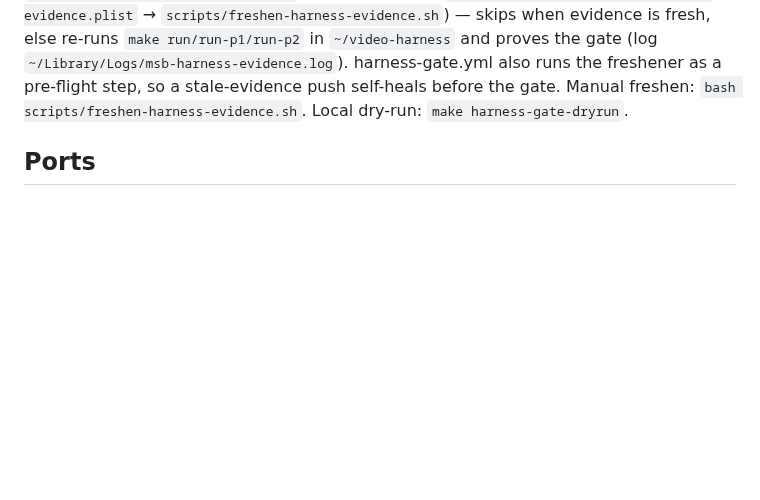
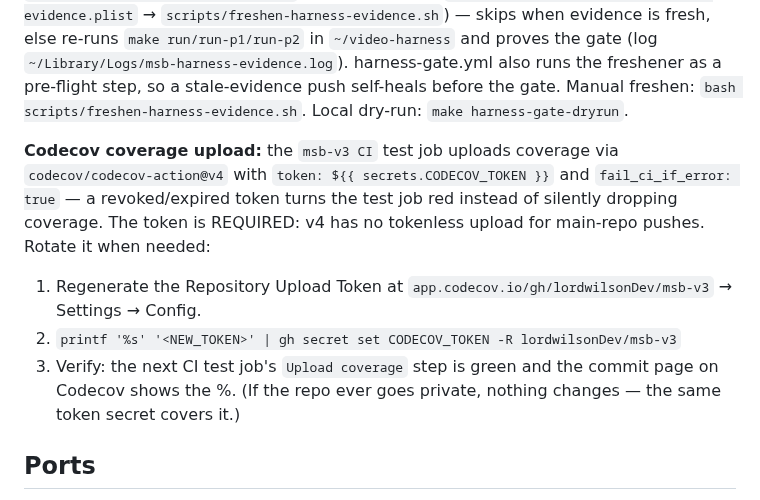
Before and after one commit to lordwilsonDev/msb-v3, a Markdown page: CLAUDE.md, the part around the change. GitHub-like rendering; blank space fills up the shorter version.

Commit message:
docs: document CODECOV_TOKEN requirement + rotation in CLAUDE.md
The test job uploads coverage via codecov-action@v4 with fail_ci_if_error:
true — the CODECOV_TOKEN repo secret is required (v4 dropped tokenless for
main-repo pushes) and a bad token now fails the test job loudly. Note
captures why + the 3-step rotation (regenerate on Codecov, gh secret set,
verify next run).

```diff
--- a/CLAUDE.md
+++ b/CLAUDE.md
@@ -79,6 +79,18 @@ re-runs `make run/run-p1/run-p2` in `~/video-harness` and proves the gate
 the freshener as a pre-flight step, so a stale-evidence push self-heals
 before the gate. Manual freshen: `bash scripts/freshen-harness-evidence.sh`.
 Local dry-run: `make harness-gate-dryrun`.
+
+**Codecov coverage upload:** the `msb-v3 CI` test job uploads coverage via
+`codecov/codecov-action@v4` with `token: ${{ secrets.CODECOV_TOKEN }}` and
+`fail_ci_if_error: true` — a revoked/expired token turns the test job red
+instead of silently dropping coverage. The token is REQUIRED: v4 has no
+tokenless upload for main-repo pushes. Rotate it when needed:
+1. Regenerate the Repository Upload Token at
+   `app.codecov.io/gh/lordwilsonDev/msb-v3` → Settings → Config.
+2. `printf '%s' '<NEW_TOKEN>' | gh secret set CODECOV_TOKEN -R lordwilsonDev/msb-v3`
+3. Verify: the next CI test job's `Upload coverage` step is green and the
+   commit page on Codecov shows the %. (If the repo ever goes private,
+   nothing changes — the same token secret covers it.)
 
 ## Ports
 
```
